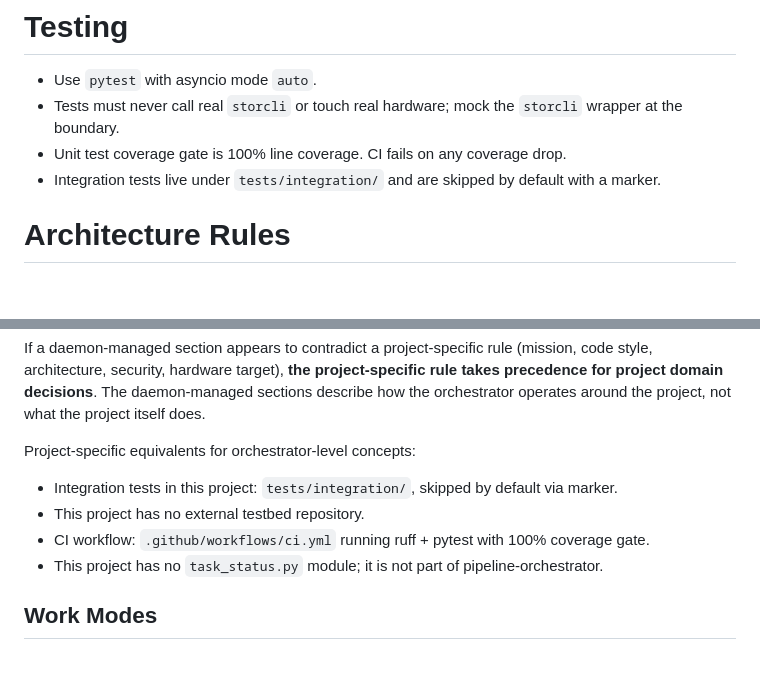
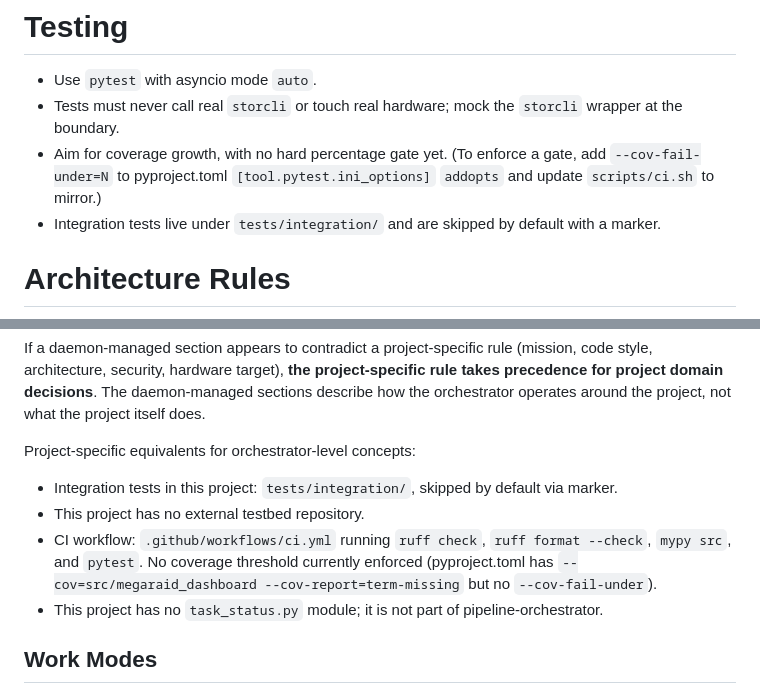
Before and after one commit to AlexBomber12/megaraid-dashboard, a Markdown page: AGENTS.md, 2 parts joined by grey strips. Drawn GitHub-style; blank space fills up the shorter version.

Commit message:
fix: update testing coverage guidelines in AGENTS.md to allow for growth without a hard percentage gate

```diff
--- a/AGENTS.md
+++ b/AGENTS.md
@@ -25,7 +25,7 @@ Build a sustainable, maintainable replacement for MSM that survives kernel and O
 
 - Use `pytest` with asyncio mode `auto`.
 - Tests must never call real `storcli` or touch real hardware; mock the `storcli` wrapper at the boundary.
-- Unit test coverage gate is 100% line coverage. CI fails on any coverage drop.
+- Aim for coverage growth, with no hard percentage gate yet. (To enforce a gate, add `--cov-fail-under=N` to pyproject.toml `[tool.pytest.ini_options]` `addopts` and update `scripts/ci.sh` to mirror.)
 - Integration tests live under `tests/integration/` and are skipped by default with a marker.
 
 # Architecture Rules
@@ -77,7 +77,7 @@ Project-specific equivalents for orchestrator-level concepts:
 
 - Integration tests in this project: `tests/integration/`, skipped by default via marker.
 - This project has no external testbed repository.
-- CI workflow: `.github/workflows/ci.yml` running ruff + pytest with 100% coverage gate.
+- CI workflow: `.github/workflows/ci.yml` running `ruff check`, `ruff format --check`, `mypy src`, and `pytest`. No coverage threshold currently enforced (pyproject.toml has `--cov=src/megaraid_dashboard --cov-report=term-missing` but no `--cov-fail-under`).
 - This project has no `task_status.py` module; it is not part of pipeline-orchestrator.
 
 <!-- pipeline-orchestrator: managed BEGIN work_modes -->
```
